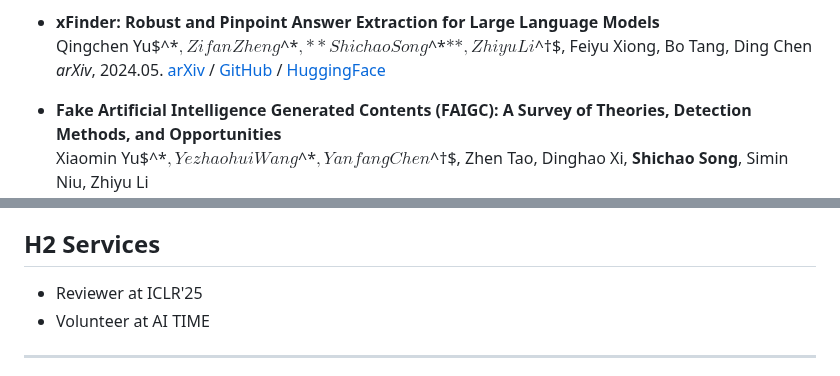
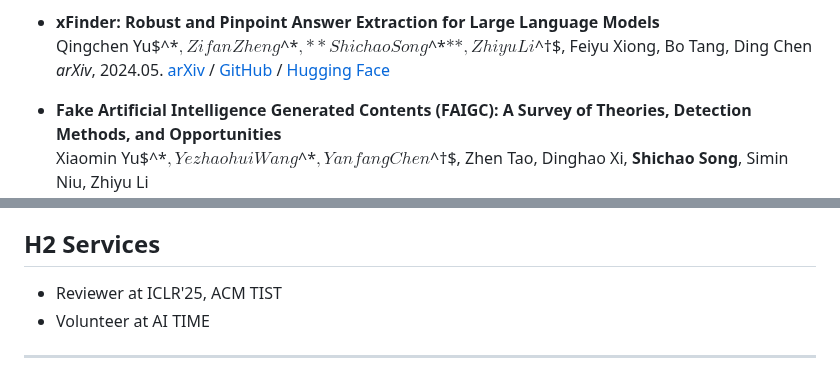
Before and after one commit to Ki-Seki/Ki-Seki.github.io, a Markdown page: index.md, 2 parts joined by grey strips. GitHub-like rendering.

```diff
--- a/index.md
+++ b/index.md
@@ -134,7 +134,7 @@ $^†$ Corresponding Author
     *arXiv*, 2024.05.
     [arXiv](https://arxiv.org/abs/2405.11874) /
     [GitHub](https://github.com/IAAR-Shanghai/xFinder) /
-    [HuggingFace](https://huggingface.co/collections/IAAR-Shanghai/xfinder-664b7b21e94e9a93f25a8412)
+    [Hugging Face](https://huggingface.co/collections/IAAR-Shanghai/xfinder-664b7b21e94e9a93f25a8412)
 
 - **Fake Artificial Intelligence Generated Contents (FAIGC): A Survey of Theories, Detection Methods, and Opportunities**
     Xiaomin Yu$^*$, Yezhaohui Wang$^*$, Yanfang Chen$^†$, Zhen Tao, Dinghao Xi, **Shichao Song**, Simin Niu, Zhiyu Li
@@ -186,7 +186,7 @@ $^†$ Corresponding Author
 
 ## <font color="lightgray">H2</font> Services
 
-- Reviewer at ICLR'25
+- Reviewer at ICLR'25, ACM TIST
 - Volunteer at AI TIME
 
 ------
```
